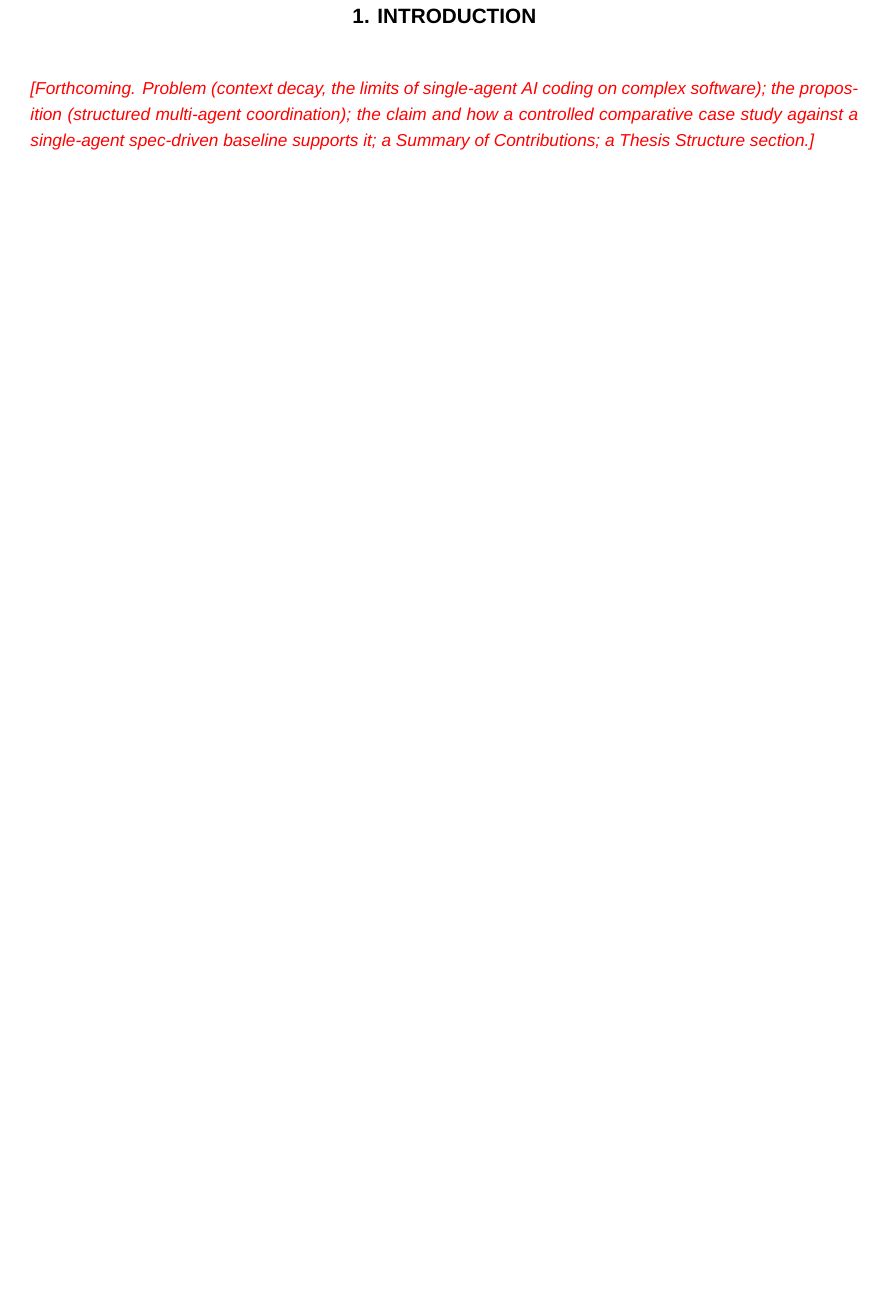
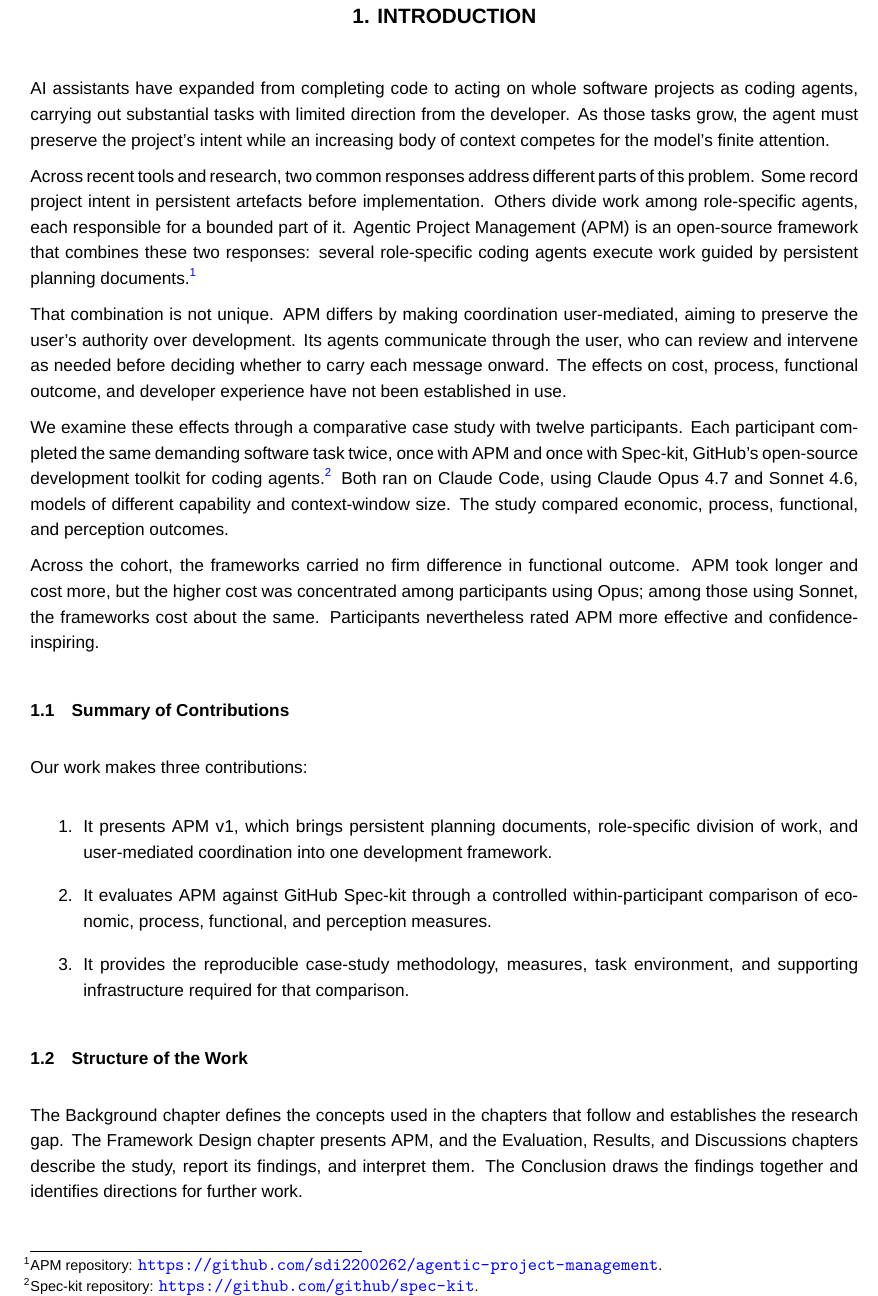
Before and after one commit to sdi2200262/bsc-apm-thesis, a LaTeX thesis (thesis.tex, which reads chapters/introduction/introduction.tex): part of page 14 of 74, cut so that both start at the same text, the shorter picture padded with empty space. Compiled offline with XeLaTeX; a missing font is replaced by an installed copy or a similar font.

Commit message:
docs(thesis): add introduction

```diff
--- a/chapters/introduction/introduction.tex
+++ b/chapters/introduction/introduction.tex
@@ -1,8 +1,28 @@
 % !TEX root = ../../thesis.tex
 % Introduction chapter body. Included by thesis.tex under \chapter{INTRODUCTION}.
 
-\placeholder{Forthcoming. Problem (context decay, the limits of single-agent
-AI coding on complex software); the proposition (structured multi-agent
-coordination); the claim and how a controlled comparative case study against a
-single-agent spec-driven baseline supports it; a Summary of Contributions; a
-Thesis Structure section.}
+AI assistants have expanded from completing code to acting on whole software projects as coding agents, carrying out substantial tasks with limited direction from the developer. As those tasks grow, the agent must preserve the project's intent while an increasing body of context competes for the model's finite attention.
+
+Across recent tools and research, two common responses address different parts of this problem. Some record project intent in persistent artefacts before implementation. Others divide work among role-specific agents, each responsible for a bounded part of it. Agentic Project Management (APM) is an open-source framework that combines these two responses: several role-specific coding agents execute work guided by persistent planning documents.\footnote{APM repository: \url{https://github.com/sdi2200262/agentic-project-management}.}
+
+That combination is not unique. APM differs by making coordination user-mediated, aiming to preserve the user's authority over development. Its agents communicate through the user, who can review and intervene as needed before deciding whether to carry each message onward. The effects on cost, process, functional outcome, and developer experience have not been established in use.
+
+We examine these effects through a comparative case study with twelve participants. Each participant completed the same demanding software task twice, once with APM and once with Spec-kit, GitHub's open-source development toolkit for coding agents.\footnote{Spec-kit repository: \url{https://github.com/github/spec-kit}.} Both ran on Claude Code, using Claude Opus 4.7 and Sonnet 4.6, models of different capability and context-window size. The study compared economic, process, functional, and perception outcomes.
+
+Across the cohort, the frameworks carried no firm difference in functional outcome. APM took longer and cost more, but the higher cost was concentrated among participants using Opus; among those using Sonnet, the frameworks cost about the same. Participants nevertheless rated APM more effective and confidence-inspiring.
+
+\section{Summary of Contributions}
+\label{sec:introduction-contributions}
+
+Our work makes three contributions:
+
+\begin{enumerate}
+    \item It presents APM v1, which brings persistent planning documents, role-specific division of work, and user-mediated coordination into one development framework.
+    \item It evaluates APM against GitHub Spec-kit through a controlled within-participant comparison of economic, process, functional, and perception measures.
+    \item It provides the reproducible case-study methodology, measures, task environment, and supporting infrastructure required for that comparison.
+\end{enumerate}
+
+\section{Structure of the Work}
+\label{sec:introduction-structure}
+
+The Background chapter defines the concepts used in the chapters that follow and establishes the research gap. The Framework Design chapter presents APM, and the Evaluation, Results, and Discussions chapters describe the study, report its findings, and interpret them. The Conclusion draws the findings together and identifies directions for further work.
```
